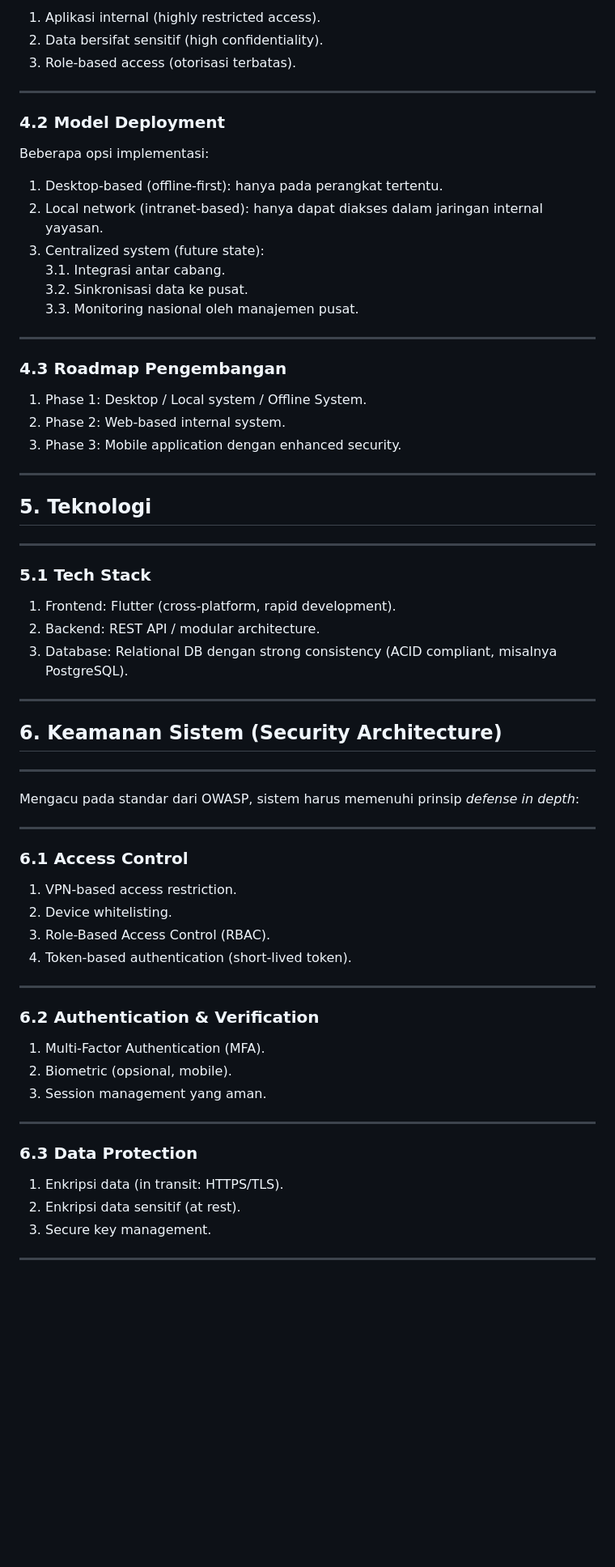
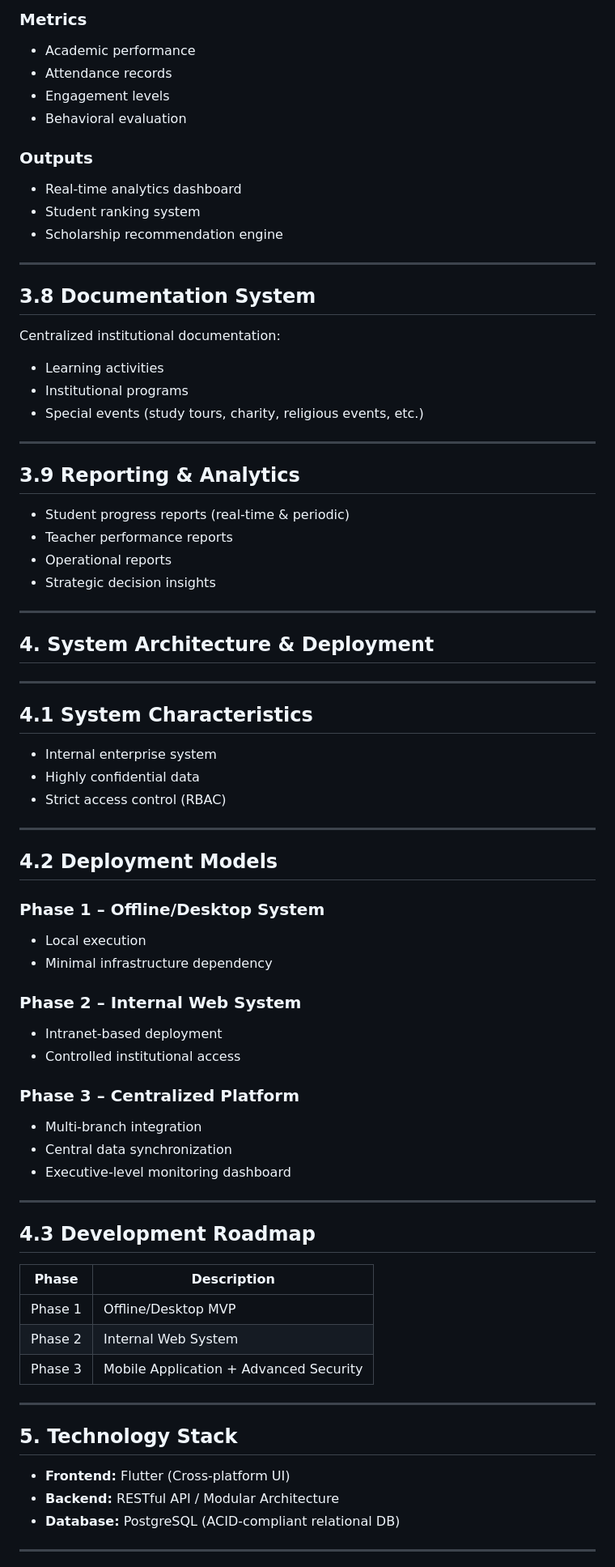
Before and after one commit to adexRepo/edukita, a Markdown page: README.md, the part around one of its changes. Shown at 81% size. Drawn GitHub-style; blank space fills up the shorter version.

```diff
--- a/README.md
+++ b/README.md
@@ -139,70 +125,80 @@ Output:
 
-1. Aplikasi internal (highly restricted access).
-2. Data bersifat sensitif (high confidentiality).
-3. Role-based access (otorisasi terbatas).
+### Metrics
+- Academic performance
+- Attendance records
+- Engagement levels
+- Behavioral evaluation
+
+### Outputs
+- Real-time analytics dashboard
+- Student ranking system
+- Scholarship recommendation engine
 
 ---
 
-### 4.2 Model Deployment
+## 3.8 Documentation System
 
-Beberapa opsi implementasi:
+Centralized institutional documentation:
 
-1. Desktop-based (offline-first): hanya pada perangkat tertentu.
-2. Local network (intranet-based): hanya dapat diakses dalam jaringan internal yayasan.
-3. Centralized system (future state):
-   3.1. Integrasi antar cabang.
-   3.2. Sinkronisasi data ke pusat.
-   3.3. Monitoring nasional oleh manajemen pusat.
+- Learning activities
+- Institutional programs
+- Special events (study tours, charity, religious events, etc.)
 
 ---
 
-### 4.3 Roadmap Pengembangan
+## 3.9 Reporting & Analytics
 
-1. Phase 1: Desktop / Local system / Offline System.
-2. Phase 2: Web-based internal system.
-3. Phase 3: Mobile application dengan enhanced security.
+- Student progress reports (real-time & periodic)
+- Teacher performance reports
+- Operational reports
+- Strategic decision insights
 
 ---
 
-## 5. Teknologi
----
-
-### 5.1 Tech Stack
-
-1. Frontend: Flutter (cross-platform, rapid development).
-2. Backend: REST API / modular architecture.
-3. Database: Relational DB dengan strong consistency (ACID compliant, misalnya PostgreSQL).
+## 4. System Architecture & Deployment
 
 ---
 
-## 6. Keamanan Sistem (Security Architecture)
----
-Mengacu pada standar dari OWASP, sistem harus memenuhi prinsip *defense in depth*:
+## 4.1 System Characteristics
+
+- Internal enterprise system
+- Highly confidential data
+- Strict access control (RBAC)
 
 ---
 
-### 6.1 Access Control
+## 4.2 Deployment Models
 
-1. VPN-based access restriction.
-2. Device whitelisting.
-3. Role-Based Access Control (RBAC).
-4. Token-based authentication (short-lived token).
+### Phase 1 – Offline/Desktop System
+- Local execution
+- Minimal infrastructure dependency
+
+### Phase 2 – Internal Web System
+- Intranet-based deployment
+- Controlled institutional access
+
+### Phase 3 – Centralized Platform
+- Multi-branch integration
+- Central data synchronization
+- Executive-level monitoring dashboard
 
 ---
 
-### 6.2 Authentication & Verification
+## 4.3 Development Roadmap
 
-1. Multi-Factor Authentication (MFA).
-2. Biometric (opsional, mobile).
-3. Session management yang aman.
+| Phase | Description |
+|------|------------|
+| Phase 1 | Offline/Desktop MVP |
+| Phase 2 | Internal Web System |
+| Phase 3 | Mobile Application + Advanced Security |
 
 ---
 
-### 6.3 Data Protection
+## 5. Technology Stack
 
-1. Enkripsi data (in transit: HTTPS/TLS).
-2. Enkripsi data sensitif (at rest).
-3. Secure key management.
+- **Frontend:** Flutter (Cross-platform UI)
+- **Backend:** RESTful API / Modular Architecture
+- **Database:** PostgreSQL (ACID-compliant relational DB)
 
 ---
 
```
Also changed, not shown: other parts of README.md (+148 -121 lines).
